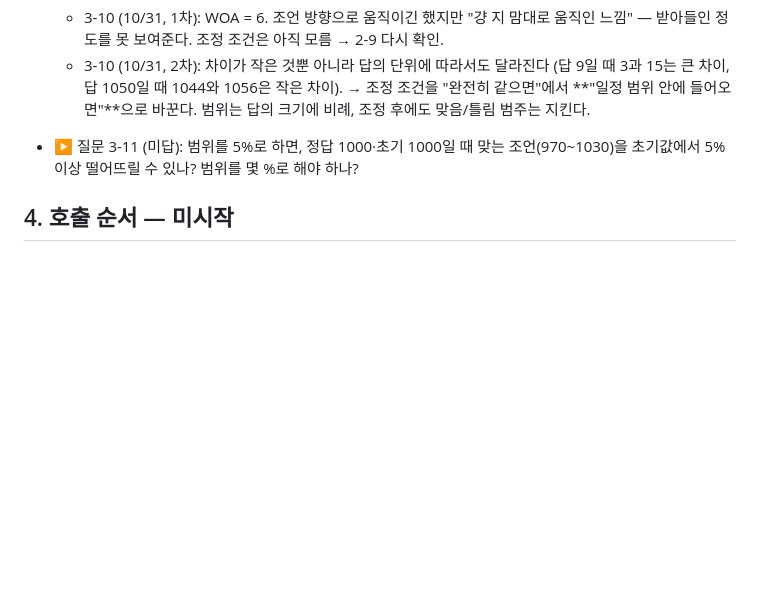
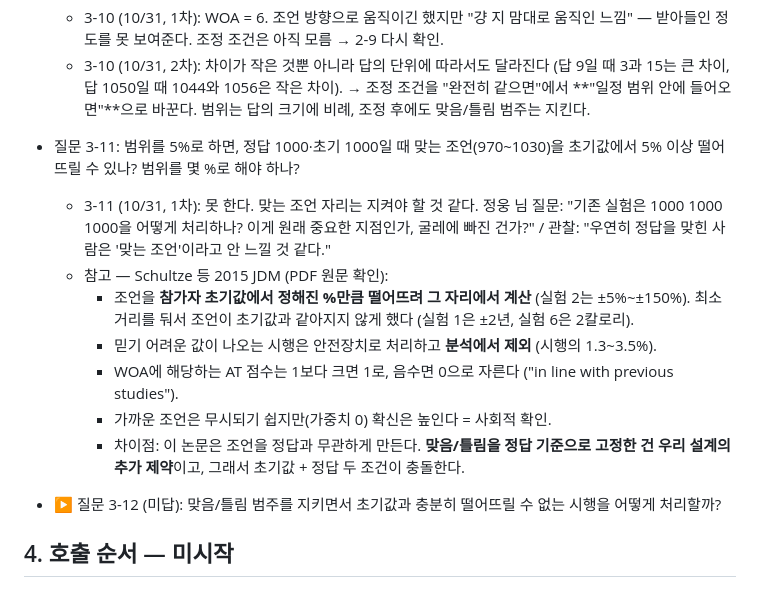
Before and after one commit to thinker4882-ship-it/thinker4882-hci-lab, a Markdown page: loops/02-woa/DESIGN.md, the part around the change. GitHub-like rendering; blank space fills up the shorter version.

Commit message:
루프 2: 설계 문답 3-11 반영, Schultze 2015 원문 확인 내용 추가, 질문 3-12
Co-Authored-By: Claude Opus 5.5 <noreply@anthropic.com>
Claude-Session: https://claude.ai/code/session_01B3s26y4hs9fLrxSYGCahAn

```diff
--- a/loops/02-woa/DESIGN.md
+++ b/loops/02-woa/DESIGN.md
@@ -160,6 +160,14 @@
 - 질문 3-10: 초기 1021, 미리 정한 조언 1020, 최종 1015면 "같지 않아서" 조정이 안 된다. 이때 WOA는 얼마이고, 조정 조건은 어떻게 바꿔야 하나?
   - 3-10 (10/31, 1차): WOA = 6. 조언 방향으로 움직이긴 했지만 "걍 지 맘대로 움직인 느낌" — 받아들인 정도를 못 보여준다. 조정 조건은 아직 모름 → 2-9 다시 확인.
   - 3-10 (10/31, 2차): 차이가 작은 것뿐 아니라 답의 단위에 따라서도 달라진다 (답 9일 때 3과 15는 큰 차이, 답 1050일 때 1044와 1056은 작은 차이). → 조정 조건을 "완전히 같으면"에서 **"일정 범위 안에 들어오면"**으로 바꾼다. 범위는 답의 크기에 비례, 조정 후에도 맞음/틀림 범주는 지킨다.
-- ▶ 질문 3-11 (미답): 범위를 5%로 하면, 정답 1000·초기 1000일 때 맞는 조언(970~1030)을 초기값에서 5% 이상 떨어뜨릴 수 있나? 범위를 몇 %로 해야 하나?
+- 질문 3-11: 범위를 5%로 하면, 정답 1000·초기 1000일 때 맞는 조언(970~1030)을 초기값에서 5% 이상 떨어뜨릴 수 있나? 범위를 몇 %로 해야 하나?
+  - 3-11 (10/31, 1차): 못 한다. 맞는 조언 자리는 지켜야 할 것 같다. 정웅 님 질문: "기존 실험은 1000 1000 1000을 어떻게 처리하나? 이게 원래 중요한 지점인가, 굴레에 빠진 건가?" / 관찰: "우연히 정답을 맞힌 사람은 '맞는 조언'이라고 안 느낄 것 같다."
+  - 참고 — Schultze 등 2015 JDM (PDF 원문 확인):
+    - 조언을 **참가자 초기값에서 정해진 %만큼 떨어뜨려 그 자리에서 계산** (실험 2는 ±5%~±150%). 최소 거리를 둬서 조언이 초기값과 같아지지 않게 했다 (실험 1은 ±2년, 실험 6은 2칼로리).
+    - 믿기 어려운 값이 나오는 시행은 안전장치로 처리하고 **분석에서 제외** (시행의 1.3~3.5%).
+    - WOA에 해당하는 AT 점수는 1보다 크면 1로, 음수면 0으로 자른다 ("in line with previous studies").
+    - 가까운 조언은 무시되기 쉽지만(가중치 0) 확신은 높인다 = 사회적 확인.
+    - 차이점: 이 논문은 조언을 정답과 무관하게 만든다. **맞음/틀림을 정답 기준으로 고정한 건 우리 설계의 추가 제약**이고, 그래서 초기값 + 정답 두 조건이 충돌한다.
+- ▶ 질문 3-12 (미답): 맞음/틀림 범주를 지키면서 초기값과 충분히 떨어뜨릴 수 없는 시행을 어떻게 처리할까?
 ## 4. 호출 순서 — 미시작
 ## 5. 데이터 흐름 — 미시작
```
